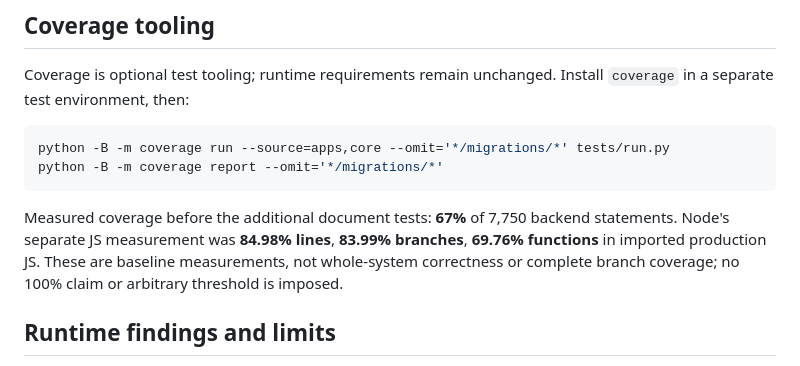
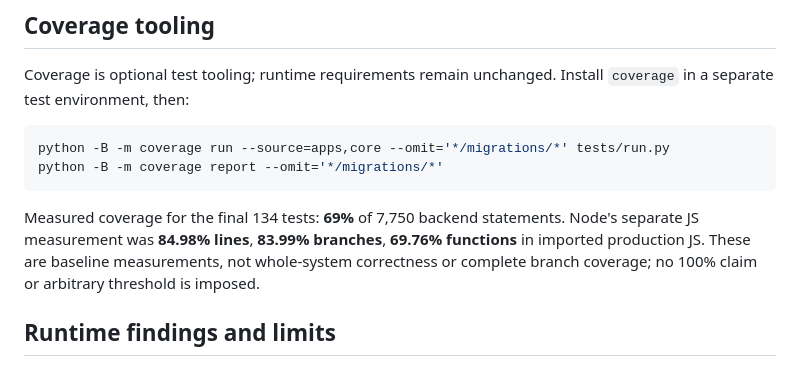
Before and after one commit to Hjjar-AI/Clinic-backend, a Markdown page: docs/testing.md, the part around the change. GitHub-like rendering.

````diff
--- a/docs/testing.md
+++ b/docs/testing.md
@@ -39,7 +39,7 @@ python -B -m coverage run --source=apps,core --omit='*/migrations/*' tests/run.p
 python -B -m coverage report --omit='*/migrations/*'
 ```
 
-Measured coverage before the additional document tests: **67%** of 7,750 backend statements. Node's separate JS measurement was **84.98% lines**, **83.99% branches**, **69.76% functions** in imported production JS. These are baseline measurements, not whole-system correctness or complete branch coverage; no 100% claim or arbitrary threshold is imposed.
+Measured coverage for the final 134 tests: **69%** of 7,750 backend statements. Node's separate JS measurement was **84.98% lines**, **83.99% branches**, **69.76% functions** in imported production JS. These are baseline measurements, not whole-system correctness or complete branch coverage; no 100% claim or arbitrary threshold is imposed.
 
 ## Runtime findings and limits
 
````
Also changed, not shown: docs/doneCurrent.md (+2 -0 lines).
